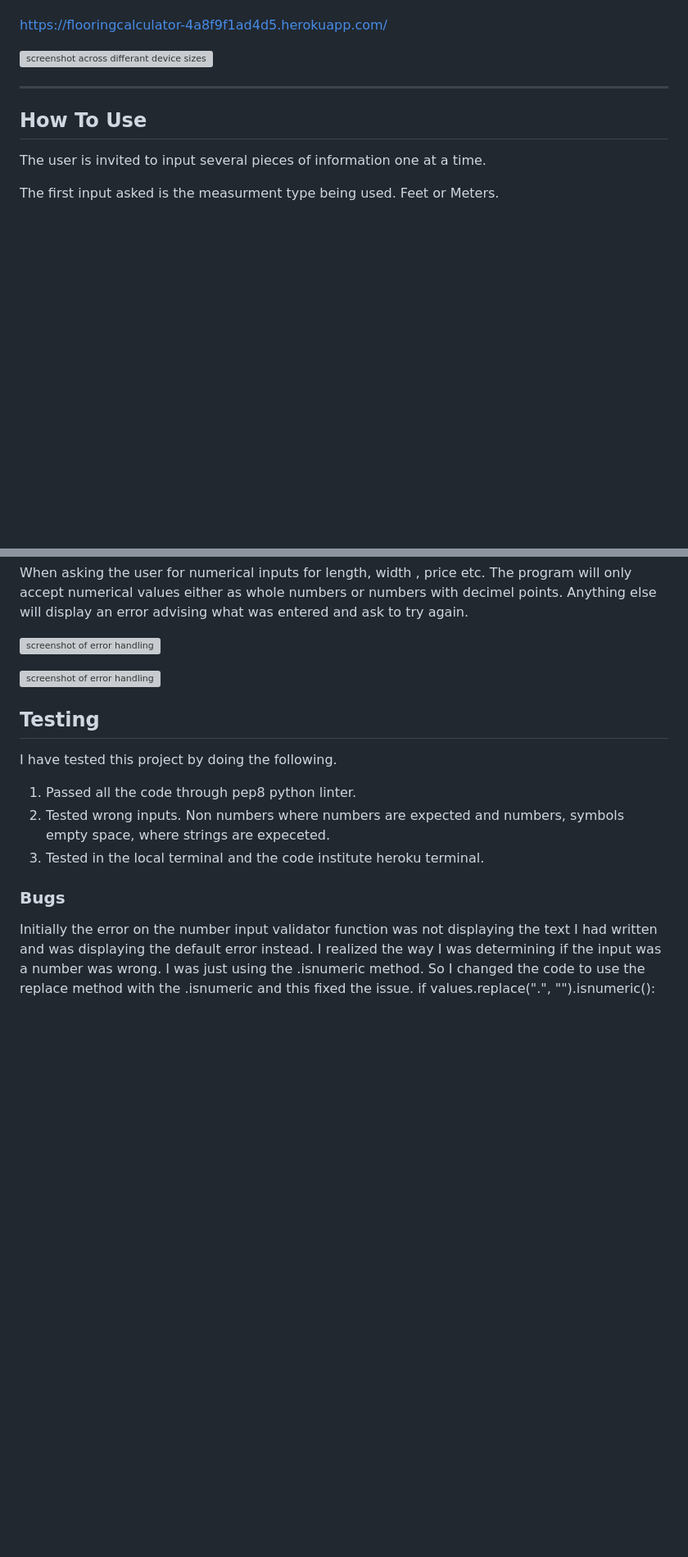
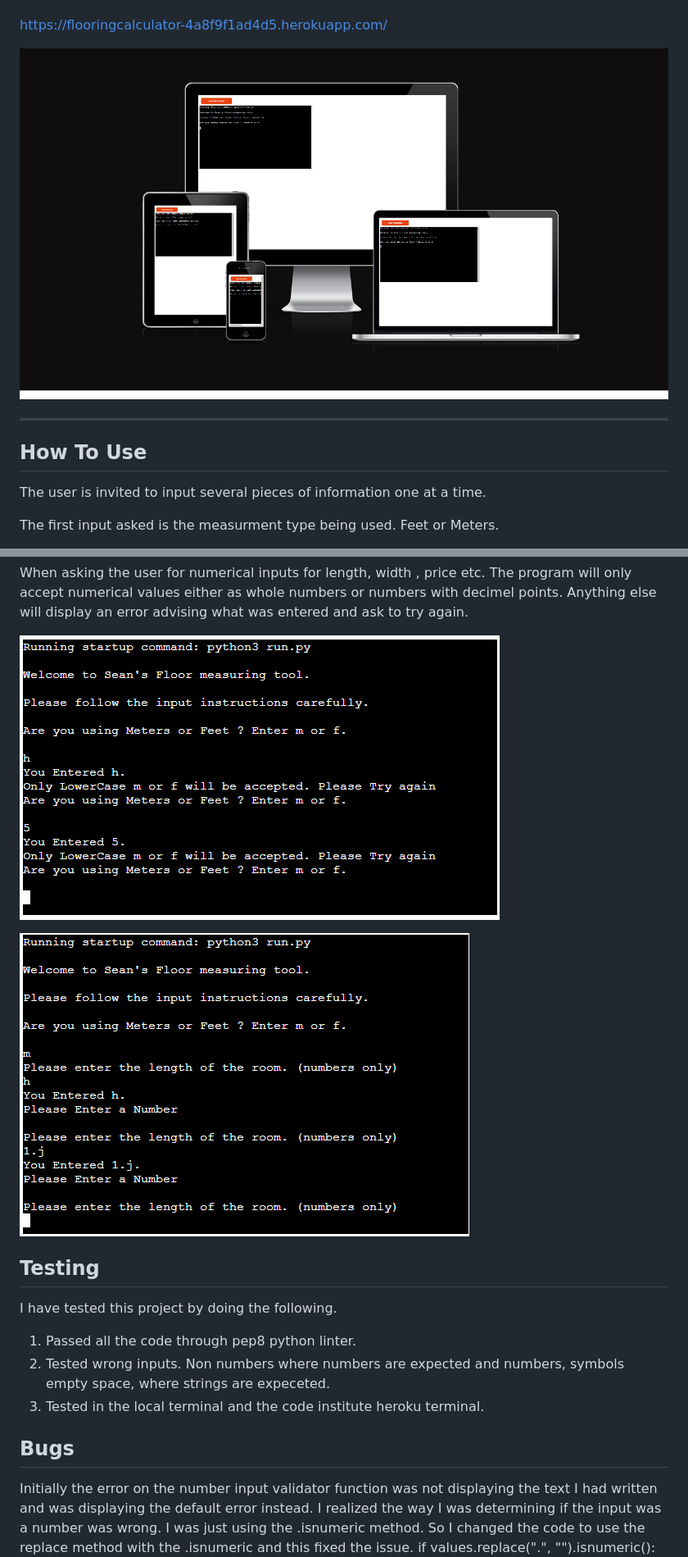
Before and after one commit to seanorourke7/FlooringCalc, a Markdown page: README.md, 2 parts joined by grey strips. Shown: that part at 82% size. Drawn GitHub-style; blank space fills up the shorter version; grey boxes are pictures that could not be loaded.

Commit message:
fix broken links to images in readme

```diff
--- a/README.md
+++ b/README.md
@@ -18,7 +18,7 @@ https://flooringcalculator-4a8f9f1ad4d5.herokuapp.com/
 
 
 
-![screenshot across differant device sizes](assets/images/screenshotFlooringCalc.png)
+![screenshot across differant device sizes](images/screenshotFlooringCalc.png)
 
 
 
@@ -104,9 +104,9 @@ When asking the user for numerical inputs for length, width , price etc. The pro
 
 
 
-![screenshot of error handling](assets/images/ErrorMT.png)
+![screenshot of error handling](images/ErrorMT.png)
 
-![screenshot of error handling](assets/images/ErrorNum.png)
+![screenshot of error handling](images/ErrorNum.png)
 
 
 
@@ -123,7 +123,7 @@ I have tested this project by doing the following.
  3. Tested in the local terminal and the code institute heroku terminal.
 
 
-### Bugs
+## Bugs
 
 
 
```
